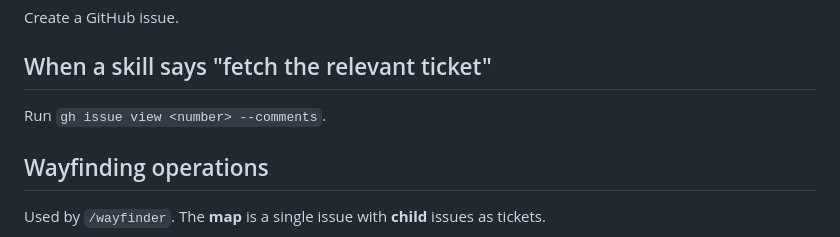
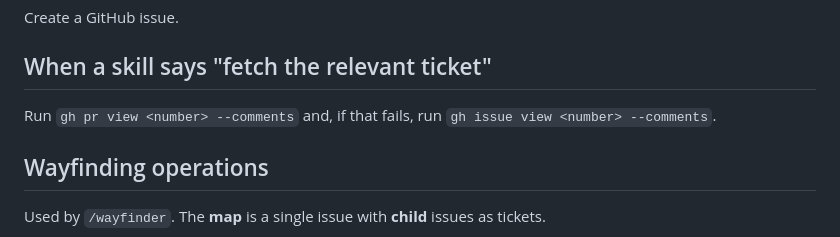
Before and after one commit to gcapnias/yt-transcript, a Markdown page: docs/agents/issue-tracker.md, the part around the change. Drawn GitHub-style.

Commit message:
Update command for fetching relevant ticket
Co-authored-by: Copilot Autofix powered by AI <175728472+Copilot@users.noreply.github.com>

```diff
--- a/docs/agents/issue-tracker.md
+++ b/docs/agents/issue-tracker.md
@@ -31,7 +31,7 @@ Create a GitHub issue.
 
 ## When a skill says "fetch the relevant ticket"
 
-Run `gh issue view <number> --comments`.
+Run `gh pr view <number> --comments` and, if that fails, run `gh issue view <number> --comments`.
 
 ## Wayfinding operations
 
```
